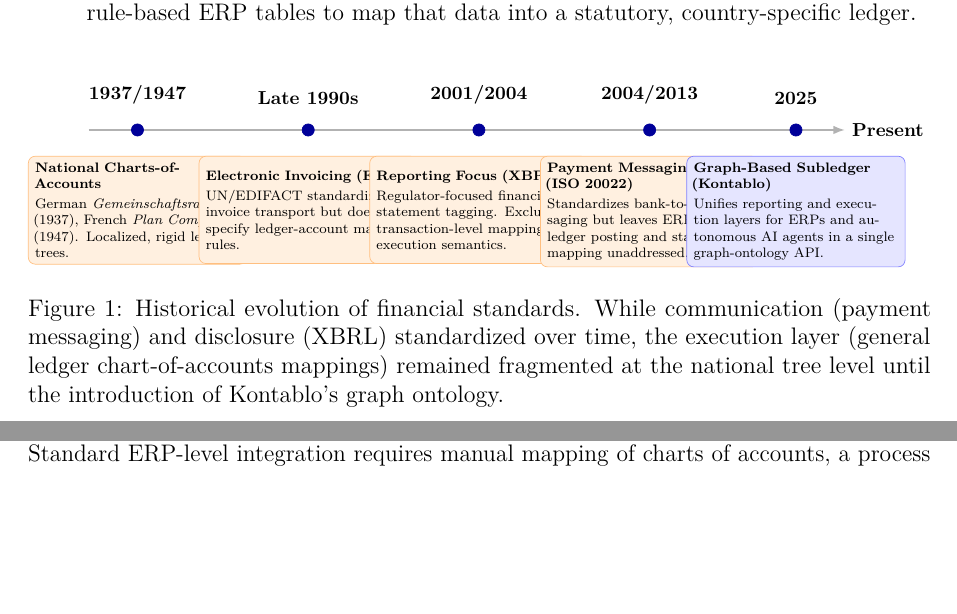
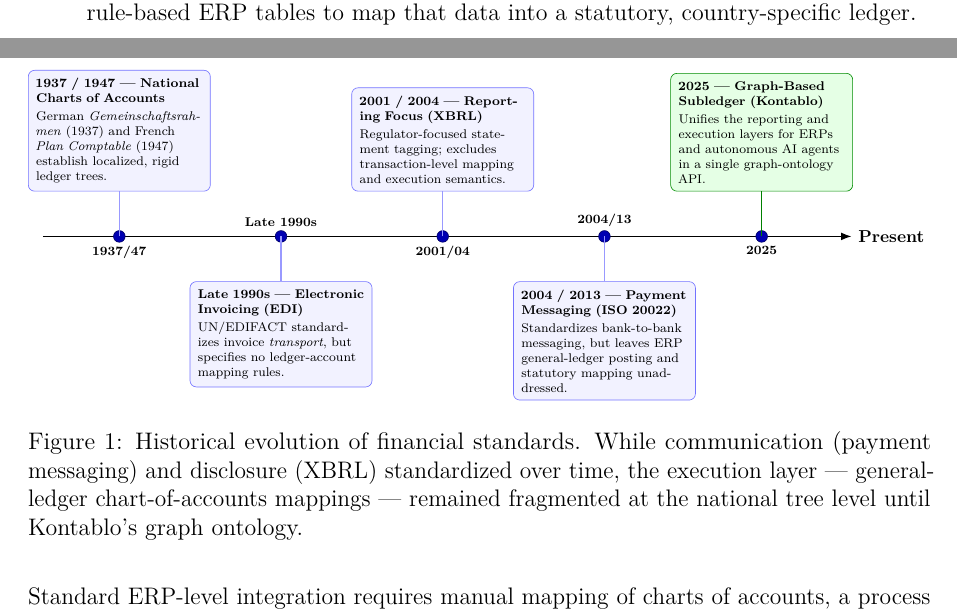
Before and after one commit to ChristianLuciani/accounting-esperanto, a LaTeX paper (docs/papers/drafts/kontablo_preprint_modular.tex, which reads docs/papers/drafts/figures/fig_historical_timeline.tex): two parts of pages 5 and 6 of 46, joined at a grey line, cut so that both start at the same text, the shorter picture padded with empty space. Compiled offline with pdfLaTeX.

Commit message:
fix(figures): legibility of Fig 1 (timeline), Fig 2 (rigid tree), Fig 4 (bridge)
- Fig 1 (historical timeline): milestone cards now ALTERNATE above/below the
  axis so each is fully legible (previously all-below and text-clipped); Kontablo
  milestone highlighted green; year ticks on the axis.
- Fig 2 (rigid tree): spread leaf nodes (text-width + wider x-spacing) so cards
  no longer overlap; constraint callout repositioned.
- Fig 4 (mapping bridge): real horizontal gaps via positioning library; proper
  colored arrows with 'maps via' / 'resolves to' labels (previously edge-to-edge
  with reversed mini-arrowheads).

Verified by standalone render. Compile: 46 pages, 0 errors.

Co-Authored-By: Claude Sonnet 4.6 <noreply@anthropic.com>

```diff
--- a/docs/papers/drafts/figures/fig_historical_timeline.tex
+++ b/docs/papers/drafts/figures/fig_historical_timeline.tex
@@ -1,73 +1,72 @@
 % Figure: Historical evolution of financial standards
 % Source: originally in sections/precedents.tex
-% Depicts: Timeline 1937 → present; reporting and payment standardization vs.
+% Depicts: Timeline 1937 -> present; reporting and payment standardization vs.
 %          persistent execution-layer fragmentation, resolved by Kontablo.
-%
-% Design system: local/source=orange!20, Kontablo/universal=blue!15,
-%   IFRS/output=green!15, decision=yellow!25, database=gray!20,
-%   agent=violet!15. Arrows >=Latex, thick. rounded corners=4pt.
+% Layout: milestone cards ALTERNATE above/below the timeline so each card has
+%          full horizontal room and remains legible.
 \begin{figure}[ht]
 \centering
 \resizebox{\textwidth}{!}{%
 \begin{tikzpicture}[
     >=Latex,
-    node distance=1.5cm and 2.2cm,
-    milestone/.style={circle, fill=blue!60!black, draw=blue!60!black, inner sep=2.5pt},
-    descnode/.style={draw=gray!60, rectangle, rounded corners=4pt,
-        fill=gray!10, text width=4.2cm, align=left, font=\scriptsize,
-        minimum height=2.2cm}
+    milestone/.style={circle, fill=blue!70!black, draw=blue!40!black, inner sep=2.6pt},
+    card/.style={draw=blue!55, rectangle, rounded corners=4pt, fill=blue!5,
+        text width=3.7cm, align=left, font=\scriptsize, inner sep=5pt},
+    cardK/.style={draw=green!55!black, rectangle, rounded corners=4pt, fill=green!10,
+        text width=3.7cm, align=left, font=\scriptsize, inner sep=5pt},
+    conn/.style={draw=blue!40, thick}
 ]
 
-% Timeline axis
-\draw[thick, ->, gray!60] (0,0) -- (15.5,0)
-    node[right, font=\small\bfseries, black] {Present};
+% --- timeline axis ---
+\draw[thick,->] (0,0) -- (18,0) node[right, font=\small\bfseries] {Present};
 
-% 1937/1947
-\node[milestone] (m1) at (1,0) {};
-\node[above=0.25cm of m1, font=\bfseries\small] {1937/1947};
-\node[descnode, fill=orange!12, draw=orange!50, below=0.4cm of m1] (d1) {%
-    \textbf{National Charts-of-Accounts}\\[2pt]%
-    German \textit{Gemeinschaftsrahmen} (1937), French \textit{Plan Comptable}
-    (1947). Localized, rigid ledger trees.};
+% --- milestone x positions ---
+\def\xa{1.7}\def\xb{5.3}\def\xc{8.9}\def\xd{12.5}\def\xe{16.0}
+\foreach \x in {\xa,\xb,\xc,\xd,\xe} { \node[milestone] at (\x,0) {}; }
 
-% Late 1990s
-\node[milestone] (m2) at (4.5,0) {};
-\node[above=0.25cm of m2, font=\bfseries\small] {Late 1990s};
-\node[descnode, fill=orange!12, draw=orange!50, below=0.4cm of m2] (d2) {%
-    \textbf{Electronic Invoicing (EDI)}\\[2pt]%
-    UN/EDIFACT standardizes invoice transport but does not specify
+% --- cards alternate: up, down, up, down, up ---
+\node[card, anchor=south] (c1) at (\xa, 1.0) {%
+    \textbf{1937 / 1947 — National Charts of Accounts}\\[2pt]
+    German \emph{Gemeinschaftsrahmen} (1937) and French \emph{Plan Comptable}
+    (1947) establish localized, rigid ledger trees.};
+\draw[conn] (\xa,0) -- (\xa,1.0);
+
+\node[card, anchor=north] (c2) at (\xb, -1.0) {%
+    \textbf{Late 1990s — Electronic Invoicing (EDI)}\\[2pt]
+    UN/EDIFACT standardizes invoice \emph{transport}, but specifies no
     ledger-account mapping rules.};
+\draw[conn] (\xb,0) -- (\xb,-1.0);
 
-% 2001/2004
-\node[milestone] (m3) at (8,0) {};
-\node[above=0.25cm of m3, font=\bfseries\small] {2001/2004};
-\node[descnode, fill=orange!12, draw=orange!50, below=0.4cm of m3] (d3) {%
-    \textbf{Reporting Focus (XBRL)}\\[2pt]%
-    Regulator-focused financial statement tagging. Excludes
-    transaction-level mapping or execution semantics.};
+\node[card, anchor=south] (c3) at (\xc, 1.0) {%
+    \textbf{2001 / 2004 — Reporting Focus (XBRL)}\\[2pt]
+    Regulator-focused statement tagging; excludes transaction-level mapping
+    and execution semantics.};
+\draw[conn] (\xc,0) -- (\xc,1.0);
 
-% 2004/2013
-\node[milestone] (m4) at (11.5,0) {};
-\node[above=0.25cm of m4, font=\bfseries\small] {2004/2013};
-\node[descnode, fill=orange!12, draw=orange!50, below=0.4cm of m4] (d4) {%
-    \textbf{Payment Messaging (ISO~20022)}\\[2pt]%
-    Standardizes bank-to-bank messaging but leaves ERP general-ledger
+\node[card, anchor=north] (c4) at (\xd, -1.0) {%
+    \textbf{2004 / 2013 — Payment Messaging (ISO 20022)}\\[2pt]
+    Standardizes bank-to-bank messaging, but leaves ERP general-ledger
     posting and statutory mapping unaddressed.};
+\draw[conn] (\xd,0) -- (\xd,-1.0);
 
-% Kontablo (present)
-\node[milestone, fill=blue!60!black, draw=blue!60!black] (m5) at (14.5,0) {};
-\node[above=0.25cm of m5, font=\bfseries\small] {2025};
-\node[descnode, fill=blue!10, draw=blue!50, below=0.4cm of m5] (d5) {%
-    \textbf{Graph-Based Subledger (Kontablo)}\\[2pt]%
-    Unifies reporting and execution layers for ERPs and autonomous
-    AI agents in a single graph-ontology API.};
+\node[cardK, anchor=south] (c5) at (\xe, 1.0) {%
+    \textbf{2025 — Graph-Based Subledger (Kontablo)}\\[2pt]
+    Unifies the reporting and execution layers for ERPs and autonomous AI
+    agents in a single graph-ontology API.};
+\draw[draw=green!50!black, thick] (\xe,0) -- (\xe,1.0);
+
+% --- year tick labels on the axis (opposite side of each card) ---
+\node[font=\scriptsize\bfseries, below=2pt] at (\xa,0) {1937/47};
+\node[font=\scriptsize\bfseries, above=2pt] at (\xb,0) {Late 1990s};
+\node[font=\scriptsize\bfseries, below=2pt] at (\xc,0) {2001/04};
+\node[font=\scriptsize\bfseries, above=2pt] at (\xd,0) {2004/13};
+\node[font=\scriptsize\bfseries, below=2pt] at (\xe,0) {2025};
 
 \end{tikzpicture}%
 }
 \caption{Historical evolution of financial standards. While communication
 (payment messaging) and disclosure (XBRL) standardized over time, the
-execution layer (general ledger chart-of-accounts mappings) remained
-fragmented at the national tree level until the introduction of Kontablo's
-graph ontology.}
+execution layer --- general-ledger chart-of-accounts mappings --- remained
+fragmented at the national tree level until Kontablo's graph ontology.}
 \label{fig:historical_timeline}
 \end{figure}
```
Also changed, not shown: docs/papers/drafts/figures/fig_kontablo_bridge.tex (+7 -8 lines), docs/papers/drafts/figures/fig_rigid_tree.tex (+12 -12 lines), docs/papers/drafts/kontablo_preprint_modular.pdf.
